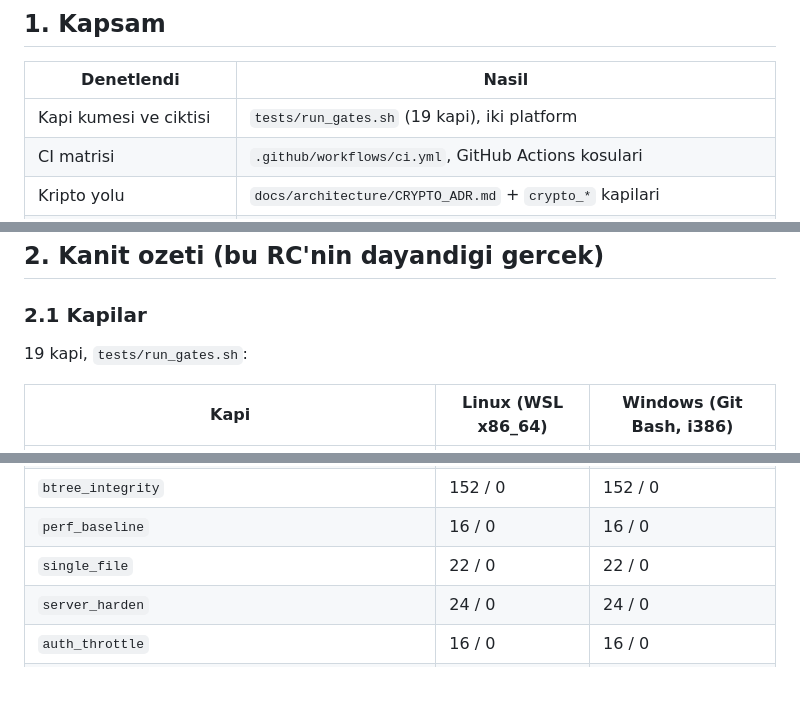
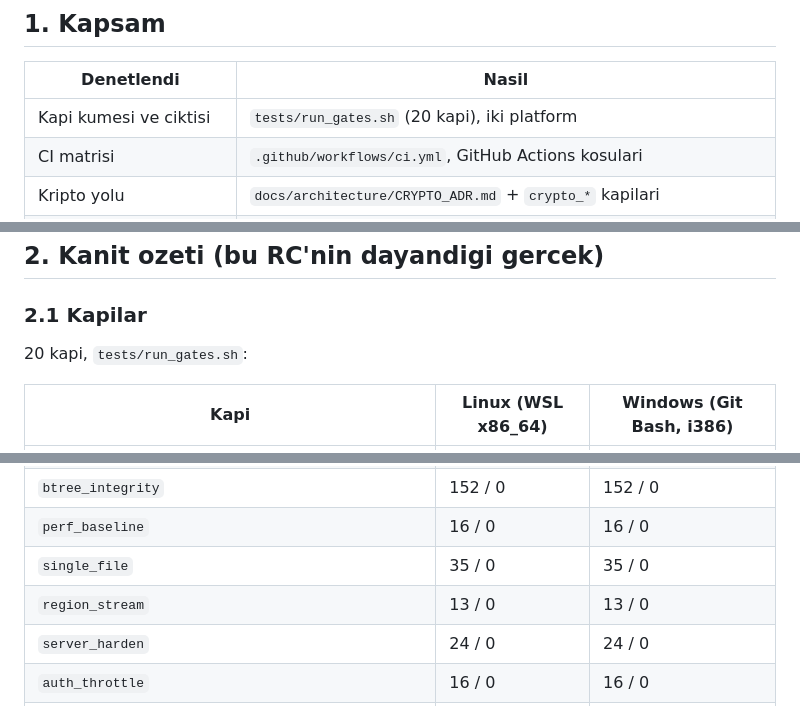
Before and after one commit to Onur2x/vdb, a Markdown page: docs/engineering/RC_REVIEW.md, 3 parts joined by grey strips. GitHub-like rendering; blank space fills up the shorter version.

Commit message:
[VDB-V3][PHASE-10] docs: refresh RC gate table with the current gate set
The RC review table still showed single_file at 22 checks; the gate has 35
since the clean-close work, and region_stream (13 checks) was missing
entirely. The gate set is 20 entries, not 19.

No behaviour change; numbers are the ones measured on both platforms.

```diff
--- a/docs/engineering/RC_REVIEW.md
+++ b/docs/engineering/RC_REVIEW.md
@@ -14,7 +14,7 @@ vermek degil, sinirlari yazmak.
 
 | Denetlendi | Nasil |
 |---|---|
-| Kapi kumesi ve ciktisi | `tests/run_gates.sh` (19 kapi), iki platform |
+| Kapi kumesi ve ciktisi | `tests/run_gates.sh` (20 kapi), iki platform |
 | CI matrisi | `.github/workflows/ci.yml`, GitHub Actions kosulari |
 | Kripto yolu | `docs/architecture/CRYPTO_ADR.md` + `crypto_*` kapilari |
 | Depolama dayanikliligi | `WAL_RECOVERY_AUDIT.md`, `wal_crash`, `kv_wal` |
@@ -36,7 +36,7 @@ testi, bagimsiz kripto incelemesi.
 
 ### 2.1 Kapilar
 
-19 kapi, `tests/run_gates.sh`:
+20 kapi, `tests/run_gates.sh`:
 
 | Kapi | Linux (WSL x86_64) | Windows (Git Bash, i386) |
 |---|---|---|
@@ -50,7 +50,8 @@ testi, bagimsiz kripto incelemesi.
 | `page_integrity` | 14 / 0 | 14 / 0 |
 | `btree_integrity` | 152 / 0 | 152 / 0 |
 | `perf_baseline` | 16 / 0 | 16 / 0 |
-| `single_file` | 22 / 0 | 22 / 0 |
+| `single_file` | 35 / 0 | 35 / 0 |
+| `region_stream` | 13 / 0 | 13 / 0 |
 | `server_harden` | 24 / 0 | 24 / 0 |
 | `auth_throttle` | 16 / 0 | 16 / 0 |
 | `tls_client` | 6 / 0 | **SKIP** (OpenSSL DLL yok) |
```
Also changed, not shown: other parts of docs/engineering/RC_REVIEW.md (+1 -1 lines).
